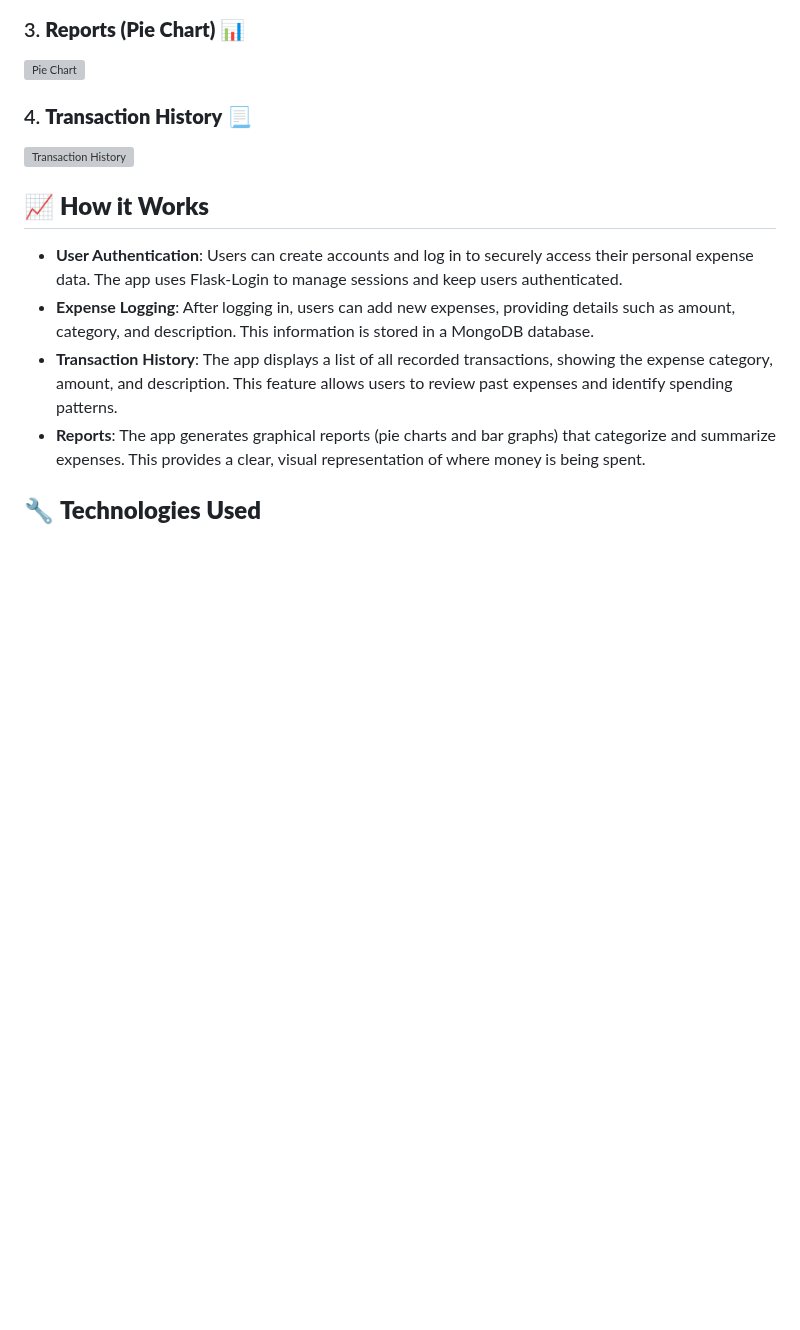
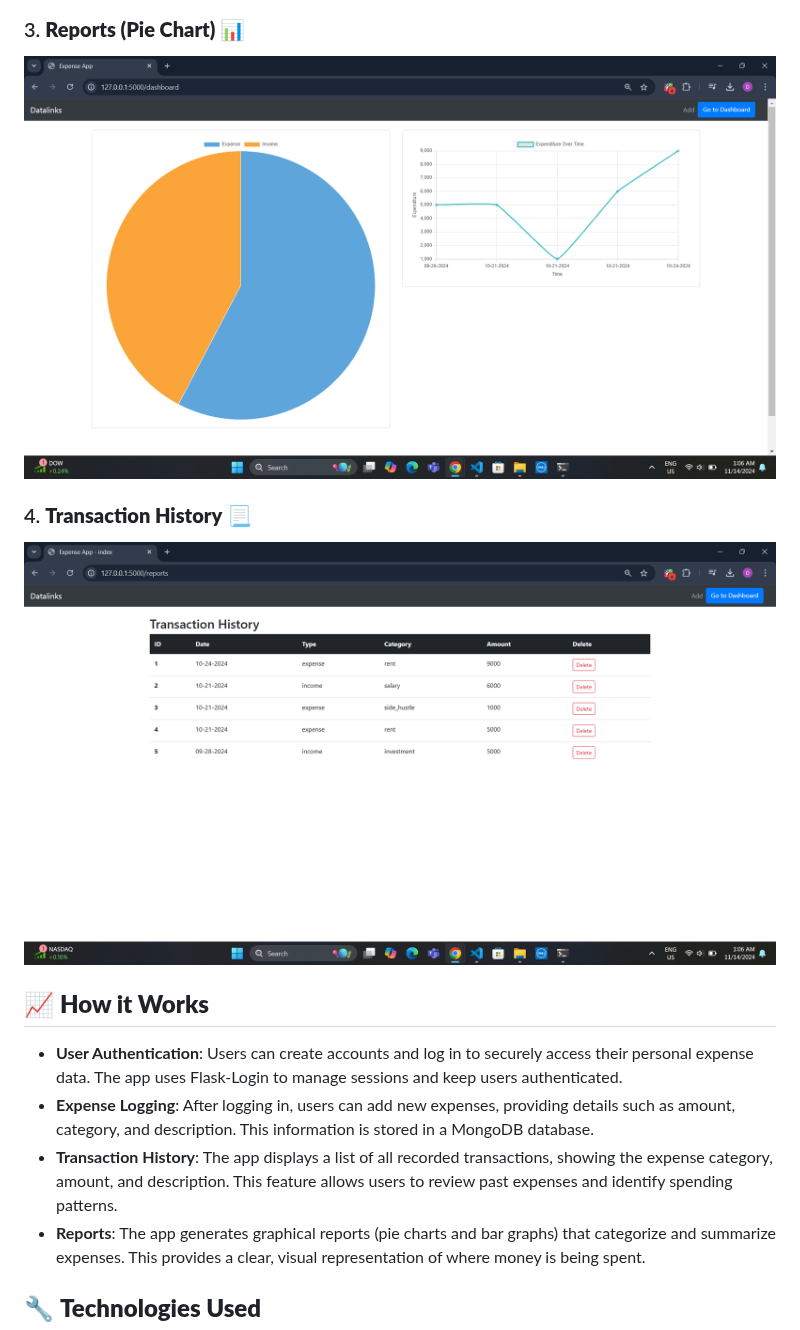
Before and after one commit to devend-24/Expense-Tracker, a Markdown page: README.md, the part around one of its changes. Rendered like a GitHub page; blank space fills up the shorter version; grey boxes are pictures that could not be loaded.

```diff
--- a/README.md
+++ b/README.md
@@ -78,9 +80,9 @@ Here’s a quick look at the app's key features:
 
 ### 3. **Reports (Pie Chart)** 📊
-![Pie Chart](screenshots/reports_pie_chart.png)
+![Pie Chart](site_screenshots/Dashboard.png)
 
 ### 4. **Transaction History** 📃
-![Transaction History](screenshots/transaction_history.png)
+![Transaction History](site_screenshots/Transaction_History.png)
 
 ## 📈 **How it Works**
 
```
Also changed, not shown: other parts of README.md (+4 -2 lines).
